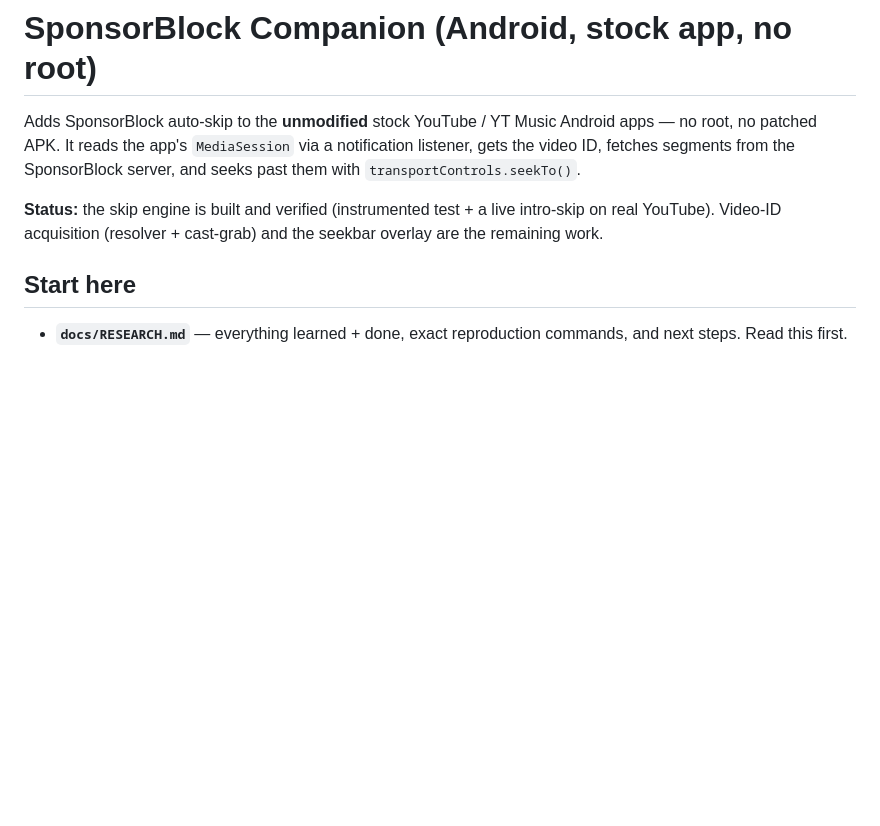
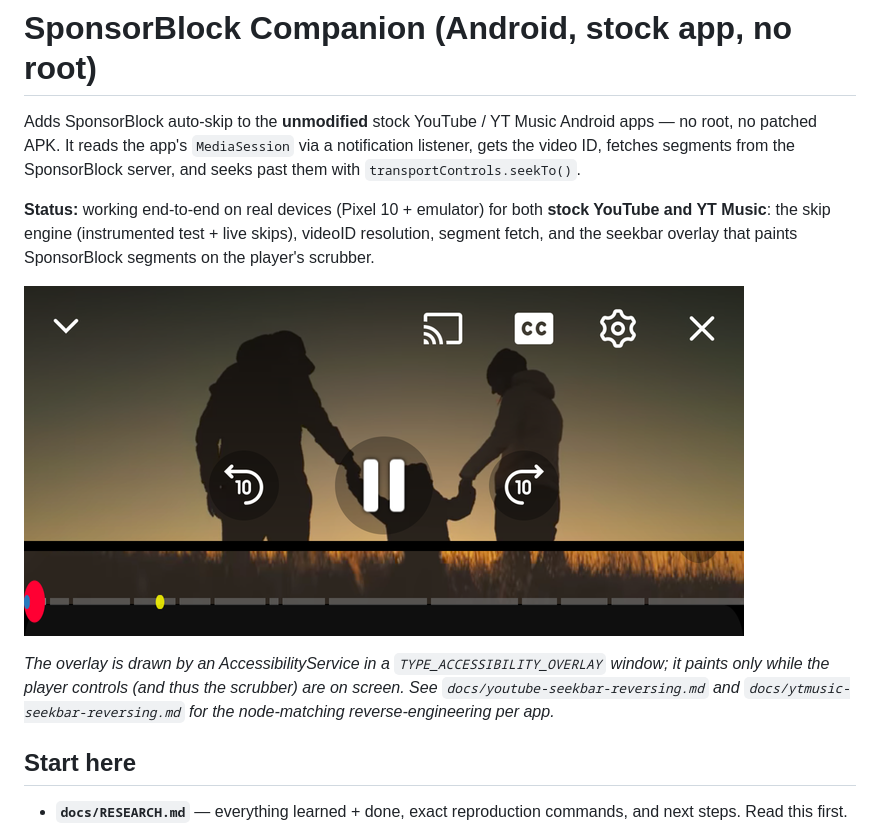
Before and after one commit to avi12/sb-companion, a Markdown page: README.md, the part around the change. Drawn GitHub-style; pictures changed too: docs/img/seekbar-overlay-demo.png (added); blank space fills up the shorter version.

Commit message:
docs(readme): mark overlay + YT Music working, add on-device screenshot
Status was stale ("seekbar overlay is remaining work"). It now works
end-to-end on Pixel 10 + emulator for both stock YouTube and YT Music:
skip engine, videoID resolution, segment fetch, and the seekbar overlay.
Add a captured screenshot of the overlay painting segments on the scrubber.

Co-Authored-By: Claude Opus 4.8 (1M context) <noreply@anthropic.com>

```diff
--- a/README.md
+++ b/README.md
@@ -4,8 +4,18 @@ Adds SponsorBlock auto-skip to the **unmodified** stock YouTube / YT Music Andro
 patched APK. It reads the app's `MediaSession` via a notification listener, gets the video ID,
 fetches segments from the SponsorBlock server, and seeks past them with `transportControls.seekTo()`.
 
-**Status:** the skip engine is built and verified (instrumented test + a live intro-skip on real
-YouTube). Video-ID acquisition (resolver + cast-grab) and the seekbar overlay are the remaining work.
+**Status:** working end-to-end on real devices (Pixel 10 + emulator) for both **stock YouTube and
+YT Music**: the skip engine (instrumented test + live skips), videoID resolution, segment fetch, and
+the seekbar overlay that paints SponsorBlock segments on the player's scrubber.
+
+![Seekbar overlay painting SponsorBlock segments on the stock YouTube scrubber — a blue preview
+marker at the start and a yellow self-promo marker at ~18%, shown zoomed below the
+player.](docs/img/seekbar-overlay-demo.png)
+
+*The overlay is drawn by an AccessibilityService in a `TYPE_ACCESSIBILITY_OVERLAY` window; it paints
+only while the player controls (and thus the scrubber) are on screen. See
+`docs/youtube-seekbar-reversing.md` and `docs/ytmusic-seekbar-reversing.md` for the node-matching
+reverse-engineering per app.*
 
 ## Start here
 - **`docs/RESEARCH.md`** — everything learned + done, exact reproduction commands, and next steps. Read this first.
```
